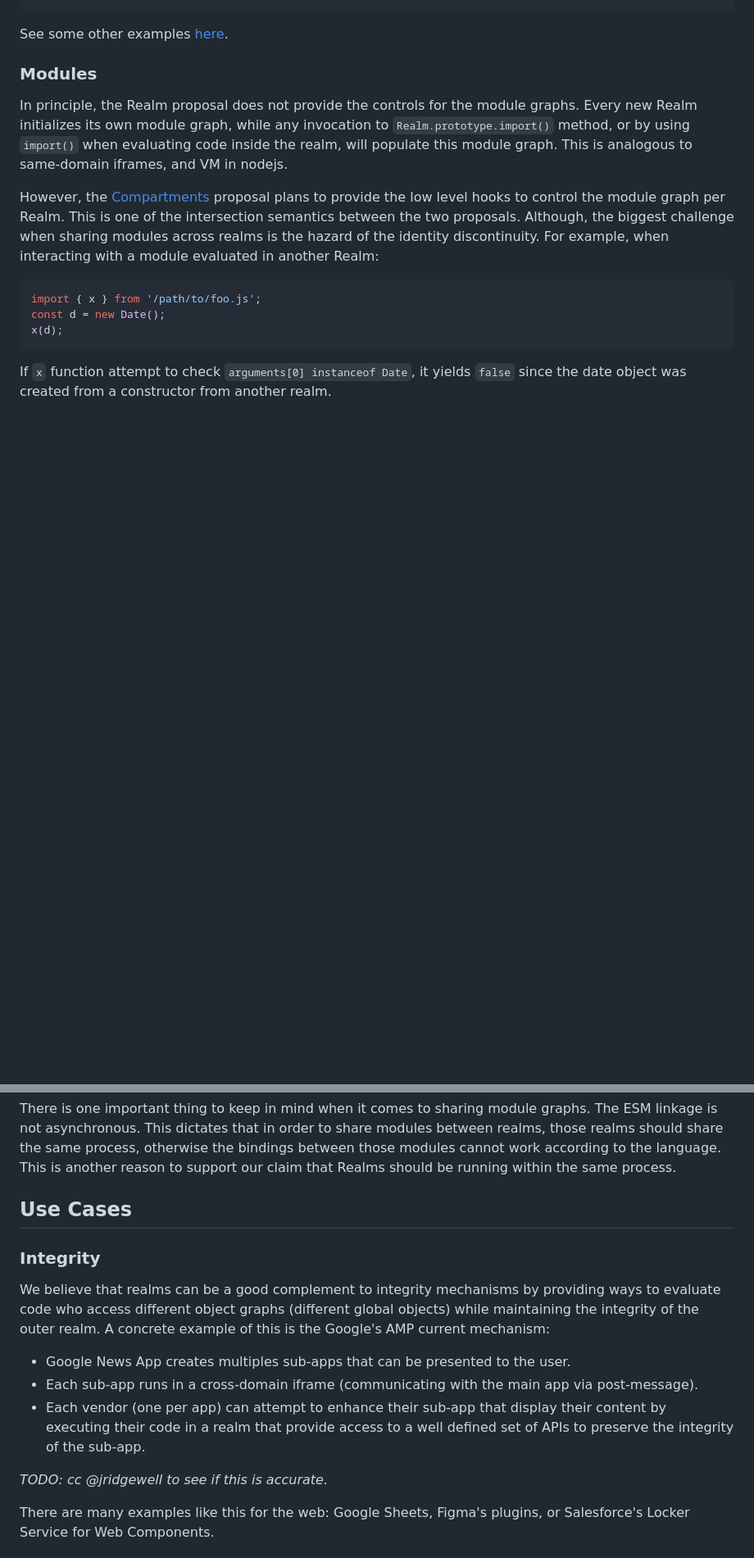
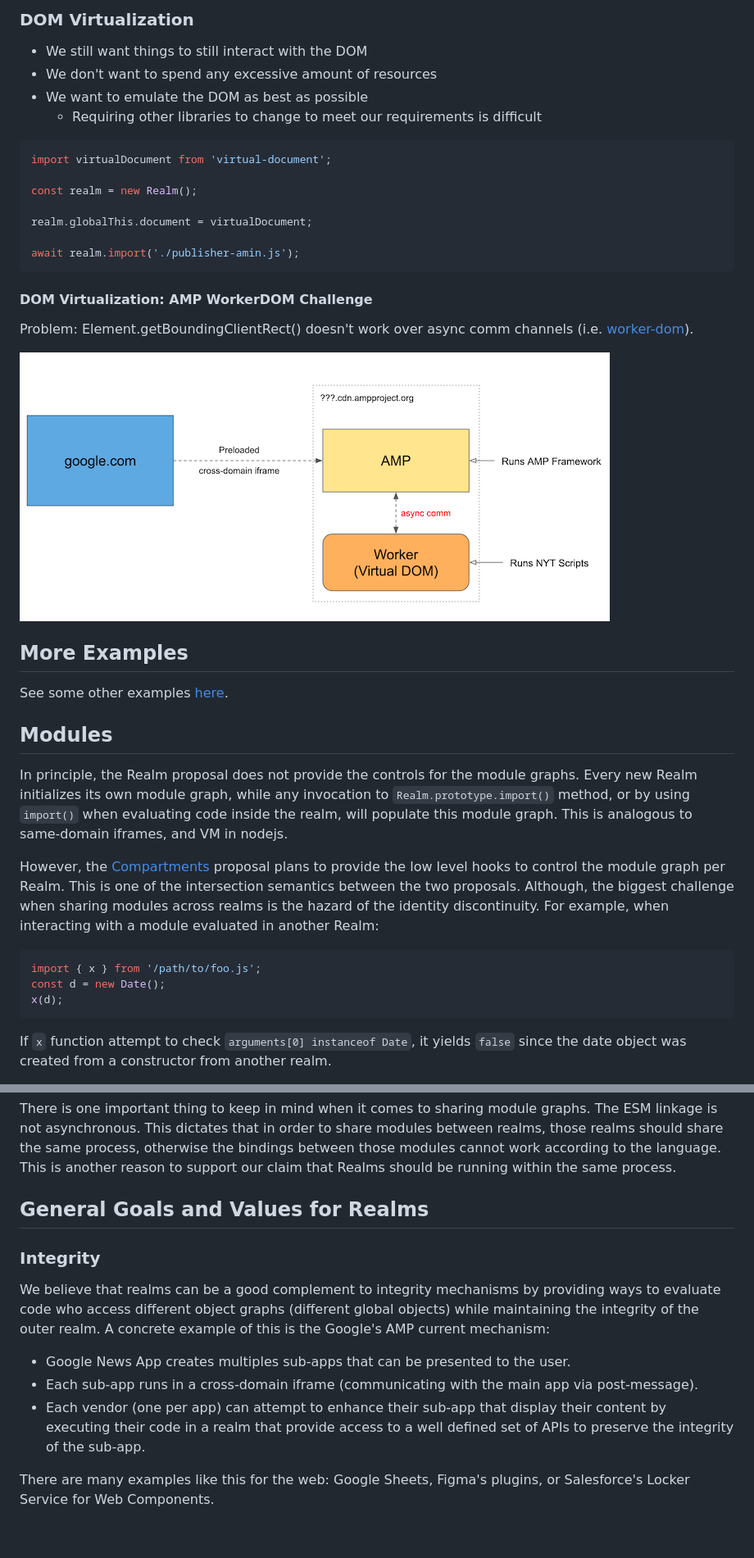
Before and after one commit to tc39/proposal-shadowrealm, a Markdown page: explainer.md, 2 parts joined by grey strips. Shown: that part at 82% size. Drawn GitHub-style; pictures changed too: assets/amp-workerdom-challenge.png (added); blank space fills up the shorter version.

````diff
--- a/explainer.md
+++ b/explainer.md
@@ -82,7 +204,31 @@ realm.import('./file.js').then(ns => ns.execCustomCode());
+### <a name='DOMVirtualization'></a>DOM Virtualization
+
+- We still want things to still interact with the DOM
+- We don't want to spend any excessive amount of resources
+- We want to emulate the DOM as best as possible
+  - Requiring other libraries to change to meet our requirements is difficult
+
+```js
+import virtualDocument from 'virtual-document';
+
+const realm = new Realm();
+
+realm.globalThis.document = virtualDocument;
+
+await realm.import('./publisher-amin.js');
+```
+
+#### <a name='DOMVirtualization:AMPWorkerDOMChallenge'></a>DOM Virtualization: AMP WorkerDOM Challenge
+
+Problem: Element.getBoundingClientRect() doesn't work over async comm channels (i.e. [worker-dom](https://github.com/ampproject/worker-dom)).
+
+![AMP WorkerDOM Challenge diagram](assets/amp-workerdom-challenge.png)
+
+## <a name='MoreExamples'></a>More Examples
 
 See some other examples [here](EXAMPLES.md).
 
-### Modules
+## <a name='Modules'></a>Modules
 
 In principle, the Realm proposal does not provide the controls for the module graphs. Every new Realm initializes its own module graph, while any invocation to `Realm.prototype.import()` method, or by using `import()` when evaluating code inside the realm, will populate this module graph. This is analogous to same-domain iframes, and VM in nodejs.
 
@@ -100,9 +246,9 @@ There are some precedents on how to solve the identity discontinuity issues by u
 
 There is one important thing to keep in mind when it comes to sharing module graphs. The ESM linkage is not asynchronous. This dictates that in order to share modules between realms, those realms should share the same process, otherwise the bindings between those modules cannot work according to the language. This is another reason to support our claim that Realms should be running within the same process.
 
-## Use Cases
+## <a name='GeneralGoalsandValuesforRealms'></a>General Goals and Values for Realms
 
-### Integrity
+### <a name='Integrity'></a>Integrity
 
 We believe that realms can be a good complement to integrity mechanisms by providing ways to evaluate code who access different object graphs (different global objects) while maintaining the integrity of the outer realm. A concrete example of this is the Google's AMP current mechanism:
 
@@ -110,7 +256,5 @@ We believe that realms can be a good complement to integrity mechanisms by provi
 * Each sub-app runs in a cross-domain iframe (communicating with the main app via post-message).
 * Each vendor (one per app) can attempt to enhance their sub-app that display their content by executing their code in a realm that provide access to a well defined set of APIs to preserve the integrity of the sub-app.
 
-_TODO: cc @jridgewell to see if this is accurate._
-
 There are many examples like this for the web: Google Sheets, Figma's plugins, or Salesforce's Locker Service for Web Components.
 
````
Also changed, not shown: other parts of explainer.md (+161 -68 lines), assets/detachable-realms.png (added).
